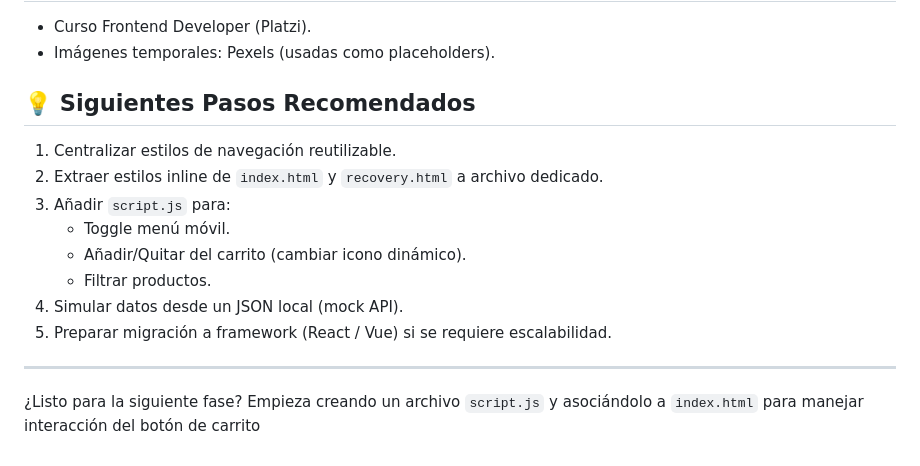
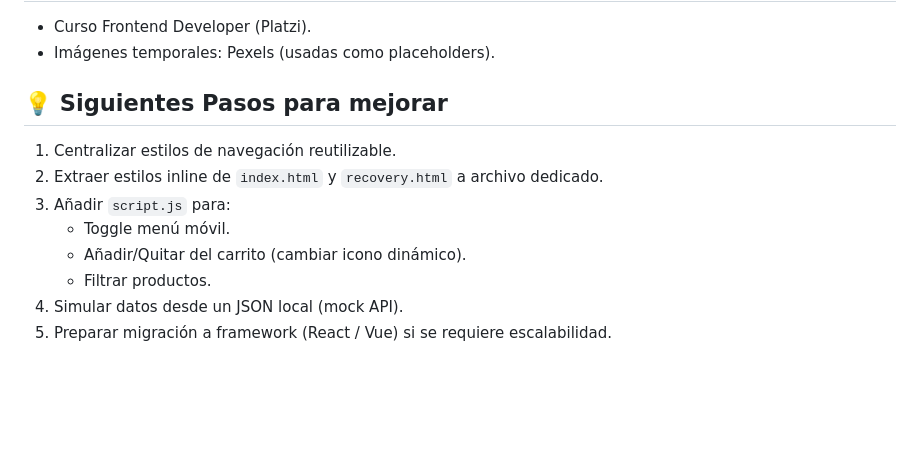
Before and after one commit to NikosophosCode/YardZellePlatzi, a Markdown page: README.md, the part around the change. Rendered like a GitHub page; blank space fills up the shorter version.

Commit message:
Update recommended next steps in README

```diff
--- a/README.md
+++ b/README.md
@@ -118,7 +118,7 @@ Proyecto educativo. Añade una licencia (ej. MIT) si lo publicas.
 - Curso Frontend Developer (Platzi).
 - Imágenes temporales: Pexels (usadas como placeholders).
 
-## 💡 Siguientes Pasos Recomendados
+## 💡 Siguientes Pasos para mejorar
 
 1. Centralizar estilos de navegación reutilizable.
 2. Extraer estilos inline de `index.html` y `recovery.html` a archivo dedicado.
@@ -128,7 +128,3 @@ Proyecto educativo. Añade una licencia (ej. MIT) si lo publicas.
    - Filtrar productos.
 4. Simular datos desde un JSON local (mock API).
 5. Preparar migración a framework (React / Vue) si se requiere escalabilidad.
-
----
-
-¿Listo para la siguiente fase? Empieza creando un archivo `script.js` y asociándolo a `index.html` para manejar interacción del botón de carrito
```
